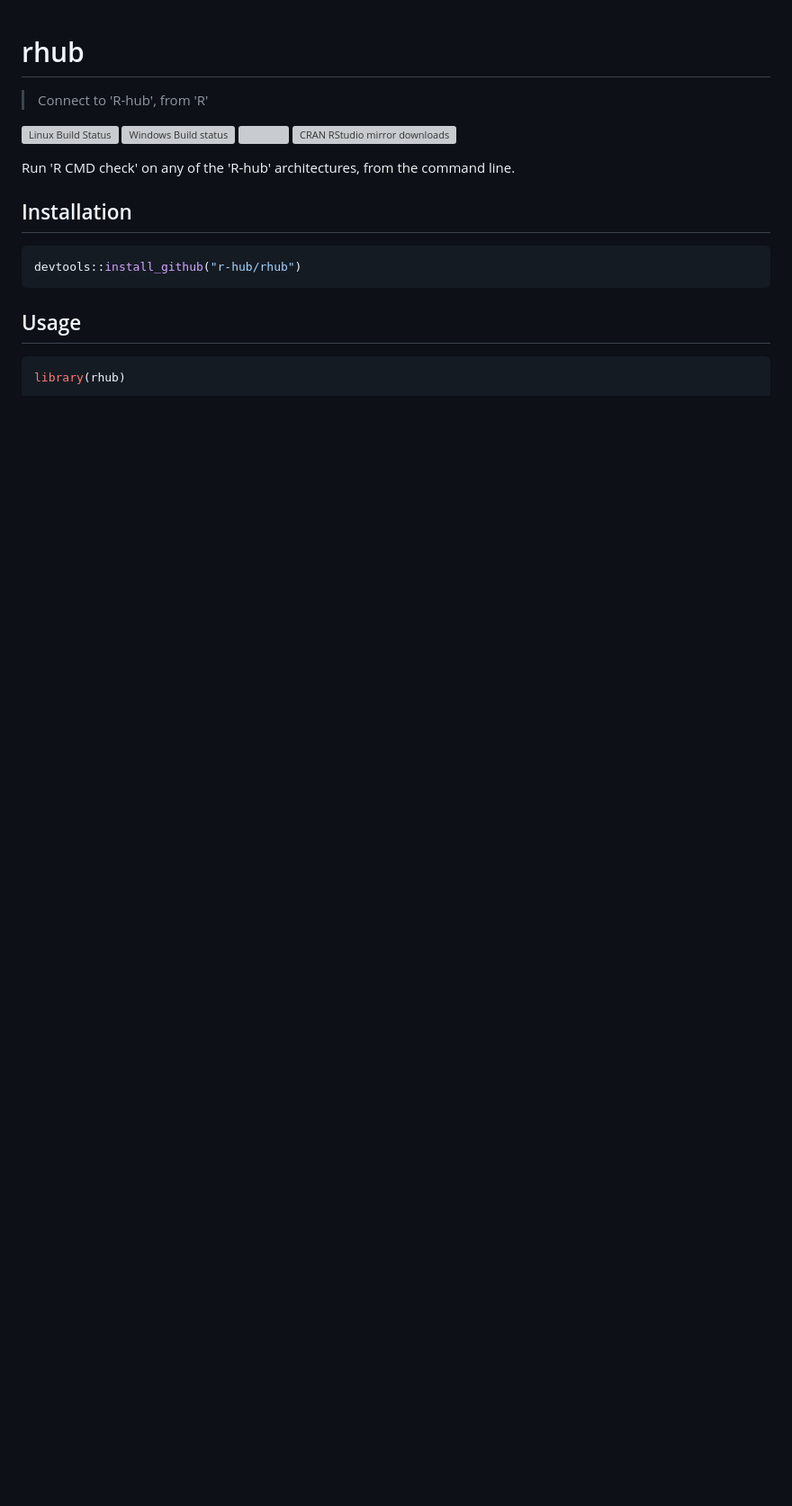
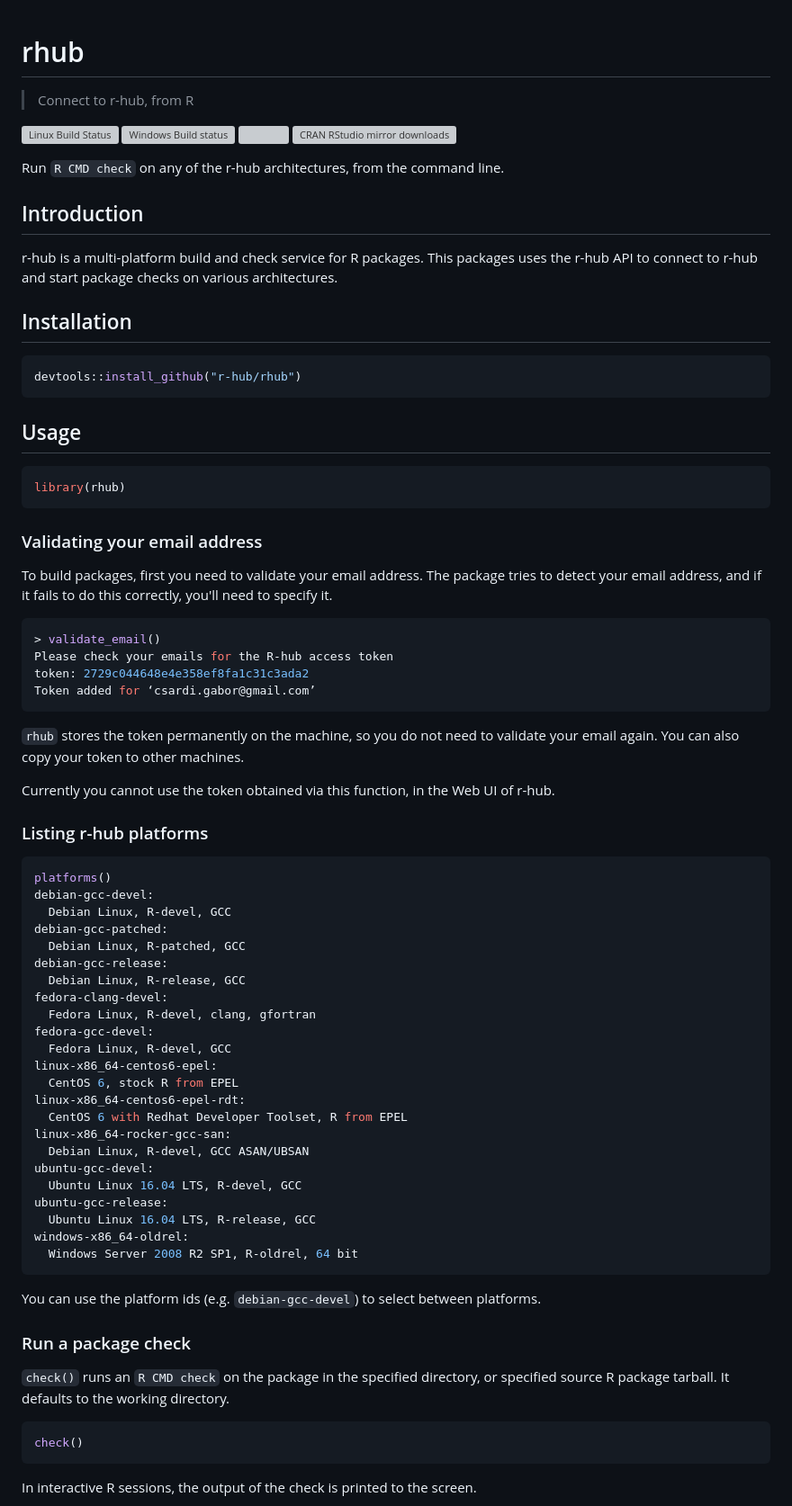
Before and after one commit to r-hub/rhub, a Markdown page: README.md, the part around the change printed below. Shown: that part at 90% size. GitHub-like rendering; blank space fills up the shorter version; grey boxes are pictures that could not be loaded.

Commit message:
README, closes #7

````diff
--- a/README.md
+++ b/README.md
@@ -1,15 +1,21 @@
 
 # rhub
 
-> Connect to 'R-hub', from 'R'
+> Connect to r-hub, from R
 
 [![Linux Build Status](https://travis-ci.org/r-hub/rhub.svg?branch=master)](https://travis-ci.org/r-hub/rhub)
 [![Windows Build status](https://ci.appveyor.com/api/projects/status/github/r-hub/rhub?svg=true)](https://ci.appveyor.com/project/r-hub/rhub)
 [![](http://www.r-pkg.org/badges/version/rhub)](http://www.r-pkg.org/pkg/rhub)
 [![CRAN RStudio mirror downloads](http://cranlogs.r-pkg.org/badges/rhub)](http://www.r-pkg.org/pkg/rhub)
 
-Run 'R CMD check' on any of the 'R-hub' architectures, from the
+Run `R CMD check` on any of the r-hub architectures, from the
 command line.
+
+## Introduction
+
+r-hub is a multi-platform build and check service for R packages.
+This packages uses the r-hub API to connect to r-hub and start package
+checks on various architectures.
 
 ## Installation
 
@@ -23,3 +29,67 @@ devtools::install_github("r-hub/rhub")
 library(rhub)
 ```
 
+### Validating your email address
+
+To build packages, first you need to validate your email address. The
+package tries to detect your email address, and if it fails to do this
+correctly, you'll need to specify it.
+
+```r
+> validate_email()
+Please check your emails for the R-hub access token
+token: 2729c044648e4e358ef8fa1c31c3ada2
+Token added for ‘csardi.gabor@gmail.com’
+```
+
+`rhub` stores the token permanently on the machine, so you do not need
+to validate your email again. You can also copy your token to other
+machines.
+
+Currently you cannot use the token obtained via this function, in the Web
+UI of r-hub.
+
+### Listing r-hub platforms
+
+```r
+platforms()
+debian-gcc-devel:
+  Debian Linux, R-devel, GCC
+debian-gcc-patched:
+  Debian Linux, R-patched, GCC
+debian-gcc-release:
+  Debian Linux, R-release, GCC
+fedora-clang-devel:
+  Fedora Linux, R-devel, clang, gfortran
+fedora-gcc-devel:
+  Fedora Linux, R-devel, GCC
+linux-x86_64-centos6-epel:
+  CentOS 6, stock R from EPEL
+linux-x86_64-centos6-epel-rdt:
+  CentOS 6 with Redhat Developer Toolset, R from EPEL
+linux-x86_64-rocker-gcc-san:
+  Debian Linux, R-devel, GCC ASAN/UBSAN
+ubuntu-gcc-devel:
+  Ubuntu Linux 16.04 LTS, R-devel, GCC
+ubuntu-gcc-release:
+  Ubuntu Linux 16.04 LTS, R-release, GCC
+windows-x86_64-oldrel:
+  Windows Server 2008 R2 SP1, R-oldrel, 64 bit
+```
+
+You can use the platform ids (e.g. `debian-gcc-devel`) to select between
+platforms.
+
+### Run a package check
+
+`check()` runs an `R CMD check` on the package in the specified directory,
+or specified source R package tarball. It defaults to the working
+directory.
+
+```r
+check()
+```
+
+In interactive R sessions, the output of the check is printed to
+the screen.
+
````
Also changed, not shown: other parts of README.md (+14 -0 lines), inst/check-output.gif (added).
